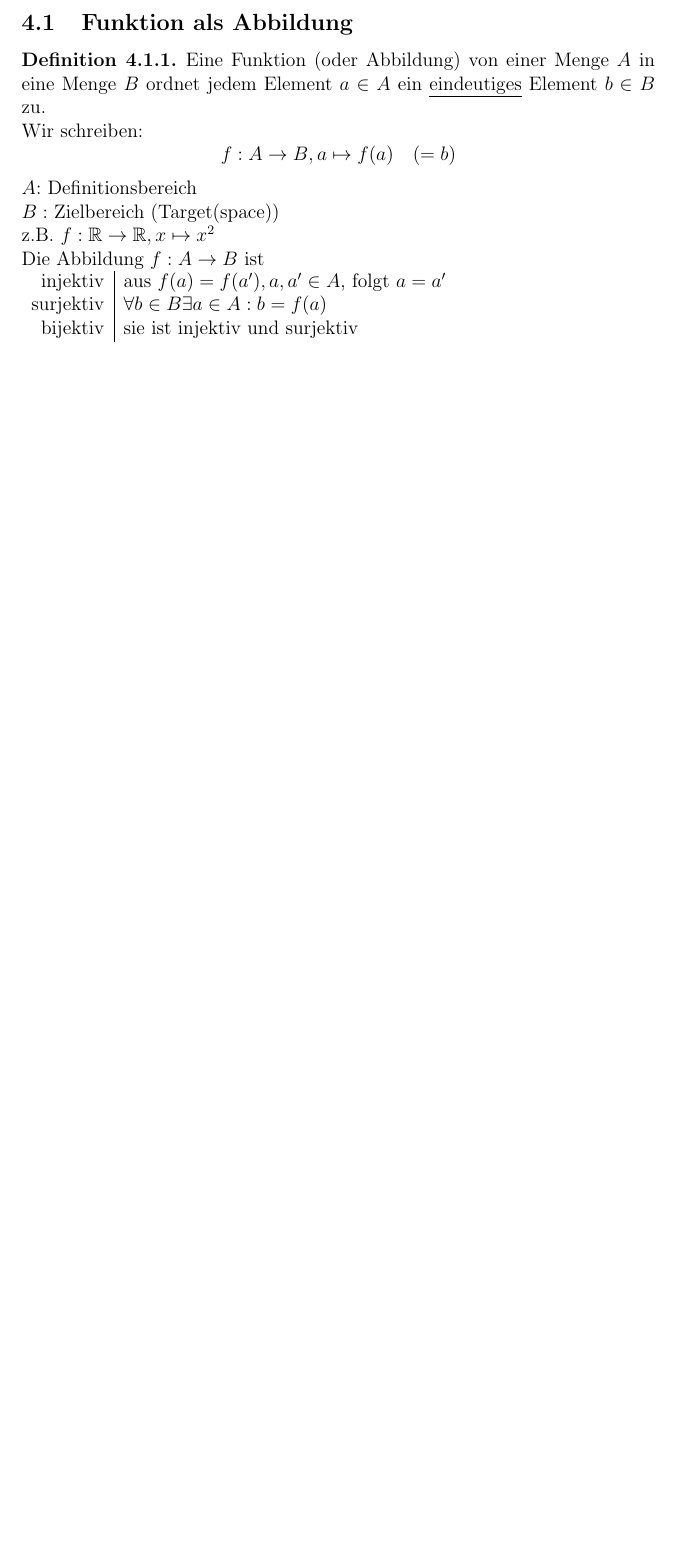
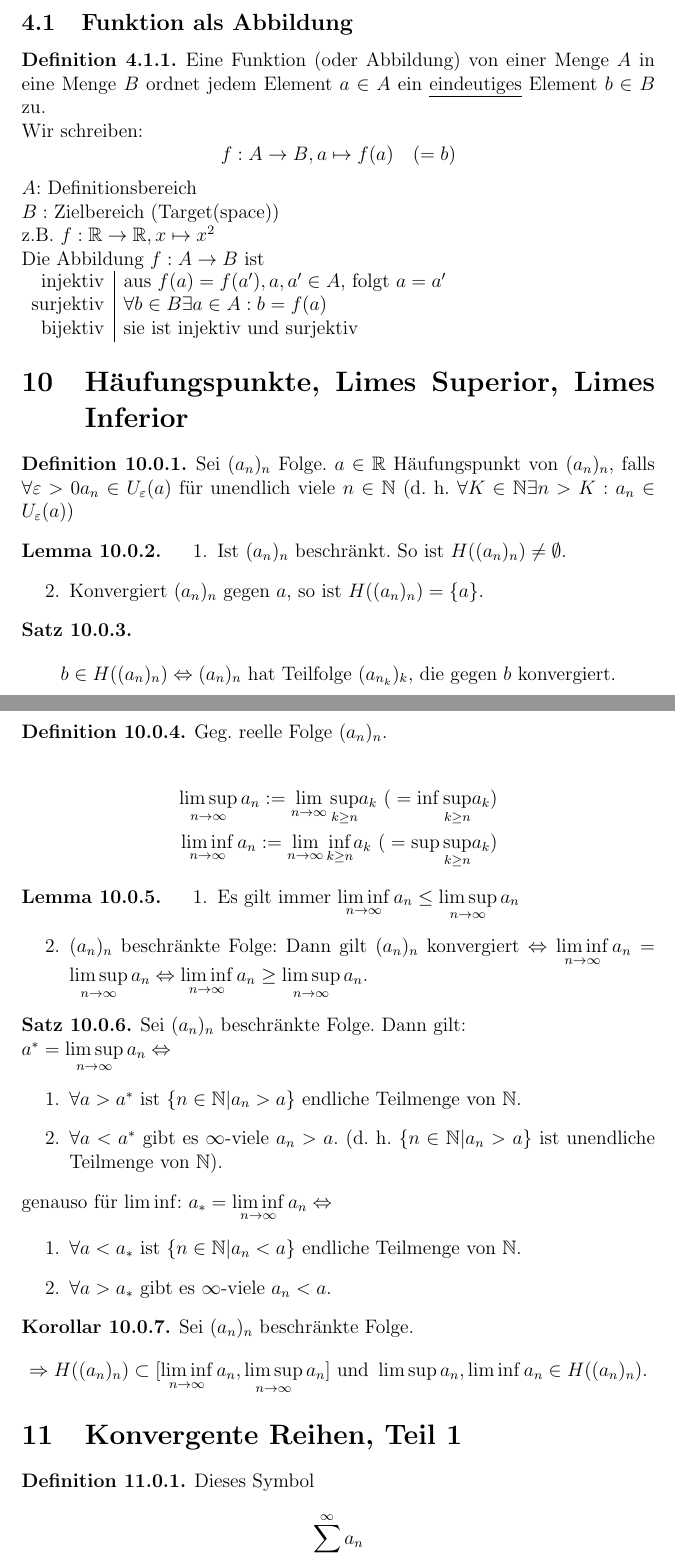
Before and after one commit to pavelzw/Analysis-I-Skript, a LaTeX document (ana1short.tex): part of page 8 of 8 before the commit and two parts of pages 8 and 9 of 11 after it, the two joined at a grey line, cut so that both start at the same text, the shorter picture padded with empty space. Compiled offline with pdfLaTeX.

Commit message:
Added section 10 and section 11

```diff
--- a/ana1short.tex
+++ b/ana1short.tex
@@ -280,3 +280,51 @@
 		bijektiv&sie ist injektiv und surjektiv
 	\end{tabular}
 \end{defi}
+\setcounter{section}{9}
+\section{Häufungspunkte, Limes Superior, Limes Inferior}
+\begin{defi}
+	Sei \((a_n)_n\) Folge. \(a\in\R\) Häufungspunkt von \((a_n)_n\), falls \(\forall\varepsilon>0 a_n\in U_\varepsilon(a) \) für unendlich viele \(n\in\N\) (d. h. \( \forall K\in\N \exists n>K:a_n \in U_\varepsilon (a) \))
+\end{defi}
+\begin{lem}
+	\begin{enumerate}
+		\item Ist \((a_n)_n\) beschränkt. So ist \(H((a_n)_n) \neq \emptyset\).
+		\item Konvergiert \((a_n)_n\) gegen \(a\), so ist \(H((a_n)_n) = \{a\} \).
+	\end{enumerate}
+\end{lem}
+\begin{satz}
+	\[ b\in H((a_n)_n) \Leftrightarrow (a_n)_n \text{ hat Teilfolge } (a_{n_k})_k \text{, die gegen } b \text{ konvergiert}. \]
+\end{satz}
+\begin{defi}
+	Geg. reelle Folge \((a_n)_n\).\\
+	\begin{align*}
+	\limsup\limits_{n\rightarrow\infty} a_n := \limes{n}\underset{k\geq n}{\sup} a_k \text{ (}=\inf\underset{k\geq n}{\sup}a_k\text{)}\\
+	\liminf\limits_{n\rightarrow\infty} a_n := \limes{n}\underset{k\geq n}{\inf} a_k \text{ (}=\sup\underset{k\geq n}{\sup}a_k\text{)}
+	\end{align*}
+\end{defi}
+\begin{lem}
+	\begin{enumerate}
+		\item Es gilt immer \( \liminf\limits_{n\rightarrow\infty}a_n \leq \limsup\limits_{n\rightarrow\infty}a_n \)
+		\item \((a_n)_n\) beschränkte Folge: Dann gilt \((a_n)_n\) konvergiert \( \Leftrightarrow \liminf\limits_{n\rightarrow\infty}a_n = \limsup\limits_{n\rightarrow\infty}a_n \Leftrightarrow \liminf\limits_{n\rightarrow\infty}a_n \geq \limsup\limits_{n\rightarrow\infty}a_n \).
+	\end{enumerate}
+\end{lem}
+\begin{satz}
+	Sei \((a_n)_n\) beschränkte Folge. Dann gilt:\\
+	\(a^* = \limsup\limits_{n\rightarrow\infty}a_n \Leftrightarrow \)
+	\begin{enumerate}
+		\item \(\forall a> a^* \) ist \( \{n\in\N |a_n>a \} \) endliche Teilmenge von \(\N\).
+		\item \( \forall a<a^* \) gibt es \(\infty\)-viele \(a_n >a\). (d. h. \( \{ n\in\N|a_n>a \} \) ist unendliche Teilmenge von \(\N\)).
+	\end{enumerate}
+	genauso für \( \liminf \):
+	\(a_* = \liminf\limits_{n\rightarrow\infty}a_n \Leftrightarrow \)
+	\begin{enumerate}
+		\item \(\forall a< a_* \) ist \( \{n\in\N |a_n<a \} \) endliche Teilmenge von \(\N\).
+		\item \( \forall a>a_* \) gibt es \(\infty\)-viele \(a_n<a\).
+	\end{enumerate}
+\end{satz}
+\begin{kor}
+	Sei \((a_n)_n\) beschränkte Folge.
+	\[ \Rightarrow H((a_n)_n) \subset [ \liminf\limits_{n\rightarrow\infty}a_n, \limsup\limits_{n\rightarrow\infty}a_n ] \text{ und } \limsup a_n, \liminf a_n \in H((a_n)_n). \]
+\end{kor}
+\section{Konvergente Reihen, Teil 1}
+\begin{defi}
+	Dieses Symbol \[ \sum_{n=1}^{\infty}a_n \] steht für die Folge \((S_n)_n\) der Partialsummen: \[S_n := \sum_{k=1}^{n}a_k .\]
```
Also changed, not shown: ana1short.tex (38 more changed lines).
